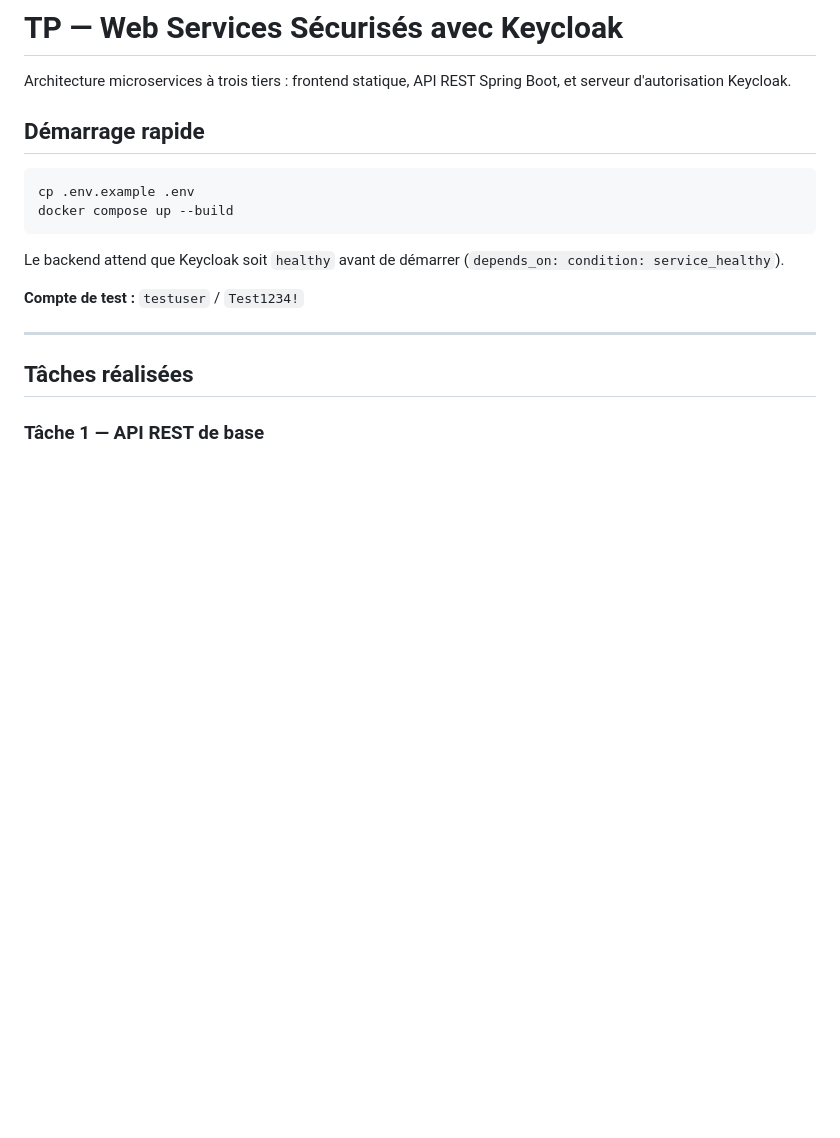
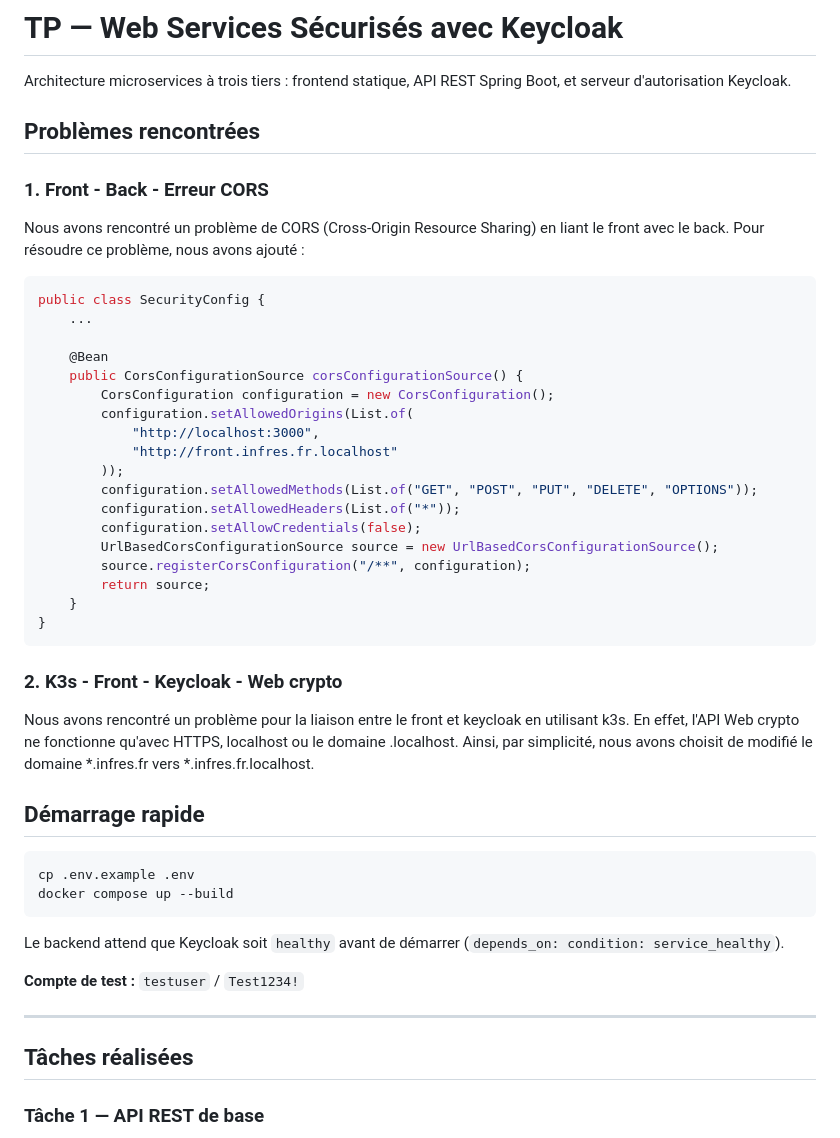
Before and after one commit to LennyGonzales/8.2.1-Microservices, a Markdown page: README.md, the part around the change. GitHub-like rendering; blank space fills up the shorter version.

Commit message:
docs: problemes rencontres

````diff
--- a/README.md
+++ b/README.md
@@ -1,6 +1,39 @@
 # TP — Web Services Sécurisés avec Keycloak
 
 Architecture microservices à trois tiers : frontend statique, API REST Spring Boot, et serveur d'autorisation Keycloak.
+
+## Problèmes rencontrées
+
+### 1. Front - Back - Erreur CORS
+
+Nous avons rencontré un problème de CORS (Cross-Origin Resource Sharing) en liant le front avec le back.
+Pour résoudre ce problème, nous avons ajouté :
+```java
+public class SecurityConfig {
+    ...
+
+    @Bean
+    public CorsConfigurationSource corsConfigurationSource() {
+        CorsConfiguration configuration = new CorsConfiguration();
+        configuration.setAllowedOrigins(List.of(
+            "http://localhost:3000",
+            "http://front.infres.fr.localhost"
+        ));
+        configuration.setAllowedMethods(List.of("GET", "POST", "PUT", "DELETE", "OPTIONS"));
+        configuration.setAllowedHeaders(List.of("*"));
+        configuration.setAllowCredentials(false);
+        UrlBasedCorsConfigurationSource source = new UrlBasedCorsConfigurationSource();
+        source.registerCorsConfiguration("/**", configuration);
+        return source;
+    }
+}
+```
+
+### 2. K3s - Front - Keycloak - Web crypto
+
+Nous avons rencontré un problème pour la liaison entre le front et keycloak en utilisant k3s.
+En effet, l'API Web crypto ne fonctionne qu'avec HTTPS, localhost ou le domaine .localhost.
+Ainsi, par simplicité, nous avons choisit de modifié le domaine *.infres.fr vers *.infres.fr.localhost.
 
 ## Démarrage rapide
 
````
